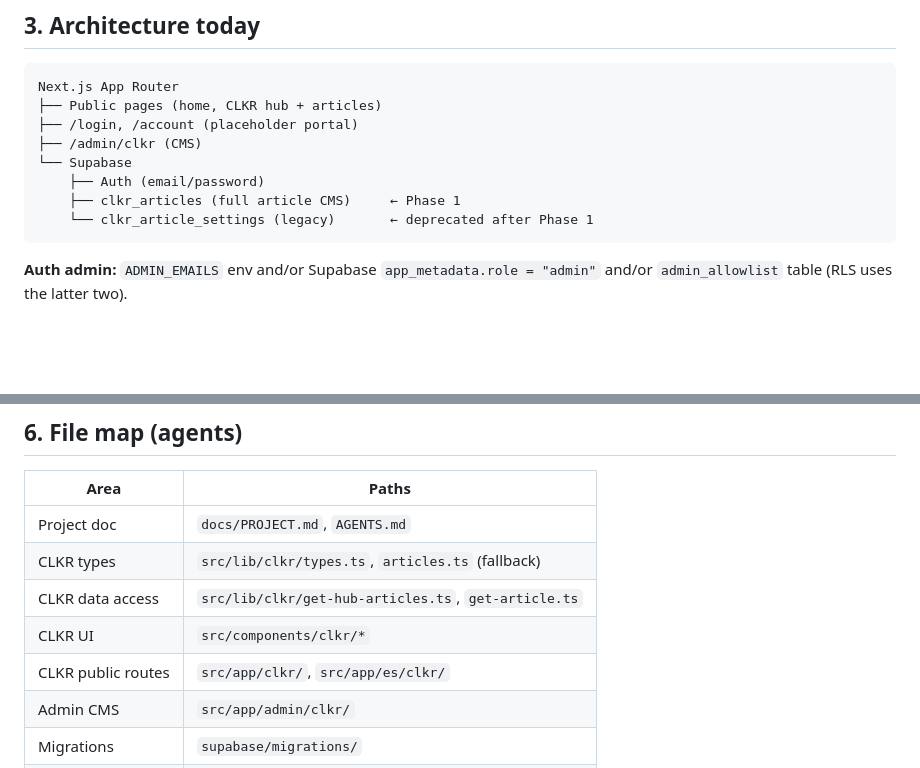
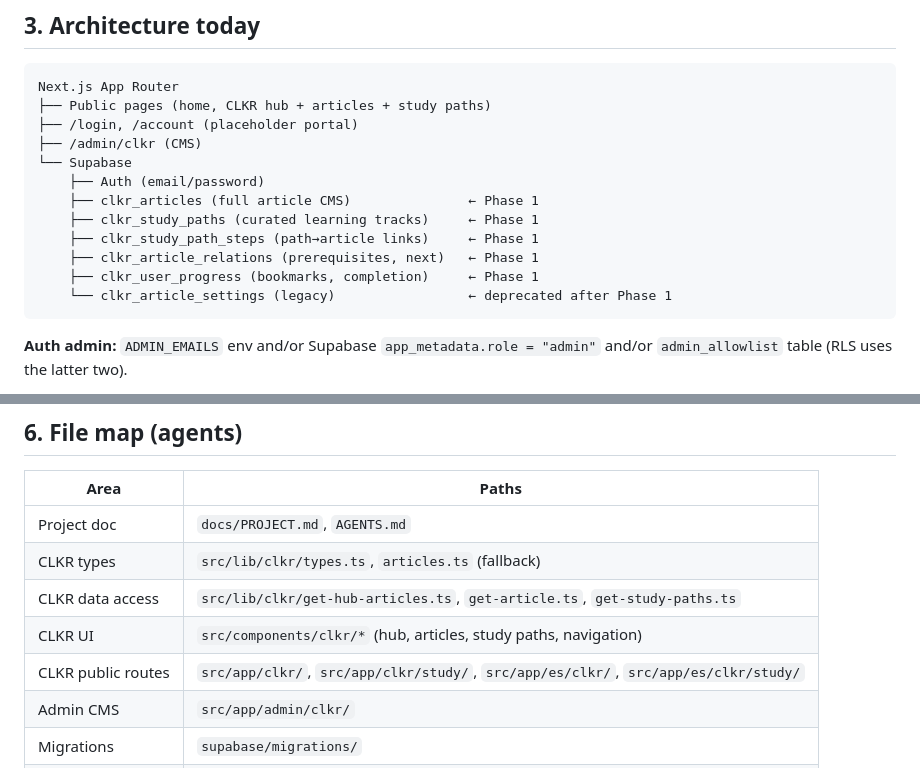
Before and after one commit to dlr1251/luquelaw, a Markdown page: docs/PROJECT.md, 2 parts joined by grey strips. GitHub-like rendering; blank space fills up the shorter version.

Commit message:
Update architecture diagram and file map in PROJECT.md
- Add study paths tables to architecture diagram
- Update CLKR data access and routes in file map
- Reflect new study path components and routes

Co-authored-by: Daniel Luque <daniel.luqx@gmail.com>

````diff
--- a/docs/PROJECT.md
+++ b/docs/PROJECT.md
@@ -56,13 +56,17 @@ Orientation on immigration, real estate, etc., grounded in CLKR + subscriber con
 
 ```
 Next.js App Router
-├── Public pages (home, CLKR hub + articles)
+├── Public pages (home, CLKR hub + articles + study paths)
 ├── /login, /account (placeholder portal)
 ├── /admin/clkr (CMS)
 └── Supabase
     ├── Auth (email/password)
-    ├── clkr_articles (full article CMS)     ← Phase 1
-    └── clkr_article_settings (legacy)       ← deprecated after Phase 1
+    ├── clkr_articles (full article CMS)               ← Phase 1
+    ├── clkr_study_paths (curated learning tracks)     ← Phase 1
+    ├── clkr_study_path_steps (path→article links)     ← Phase 1
+    ├── clkr_article_relations (prerequisites, next)   ← Phase 1
+    ├── clkr_user_progress (bookmarks, completion)     ← Phase 1
+    └── clkr_article_settings (legacy)                 ← deprecated after Phase 1
 ```
 
 **Auth admin:** `ADMIN_EMAILS` env and/or Supabase `app_metadata.role = "admin"` and/or `admin_allowlist` table (RLS uses the latter two).
@@ -169,9 +173,9 @@ Unique: `(slug_key, locale)`.
 |------|-------|
 | Project doc | `docs/PROJECT.md`, `AGENTS.md` |
 | CLKR types | `src/lib/clkr/types.ts`, `articles.ts` (fallback) |
-| CLKR data access | `src/lib/clkr/get-hub-articles.ts`, `get-article.ts` |
-| CLKR UI | `src/components/clkr/*` |
-| CLKR public routes | `src/app/clkr/`, `src/app/es/clkr/` |
+| CLKR data access | `src/lib/clkr/get-hub-articles.ts`, `get-article.ts`, `get-study-paths.ts` |
+| CLKR UI | `src/components/clkr/*` (hub, articles, study paths, navigation) |
+| CLKR public routes | `src/app/clkr/`, `src/app/clkr/study/`, `src/app/es/clkr/`, `src/app/es/clkr/study/` |
 | Admin CMS | `src/app/admin/clkr/` |
 | Migrations | `supabase/migrations/` |
 | Auth admin | `src/lib/auth/is-admin.ts` |
````
